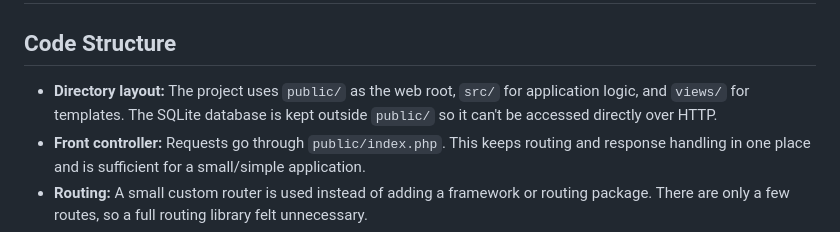
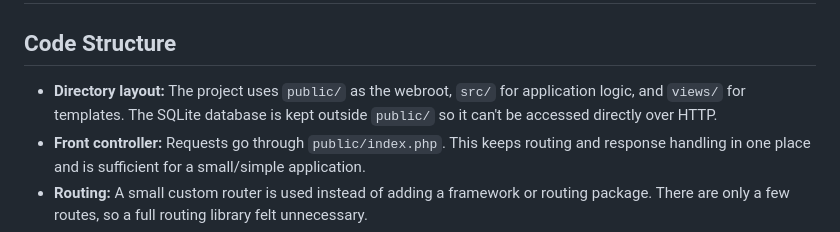
Before and after one commit to Samuel-DA/URL_Shortener_TFLI, a Markdown page: DECISIONS.md, the part around the change. GitHub-like rendering.

Commit message:
Fix formatting in DECISIONS.md
Corrected minor formatting issues in the DECISIONS.md file.

```diff
--- a/DECISIONS.md
+++ b/DECISIONS.md
@@ -2,7 +2,7 @@
 
 ## Code Structure
 
-- **Directory layout:** The project uses `public/` as the web root, `src/` for application logic, and `views/` for templates. The SQLite database is kept outside `public/` so it can't be accessed directly over HTTP.
+- **Directory layout:** The project uses `public/` as the webroot, `src/` for application logic, and `views/` for templates. The SQLite database is kept outside `public/` so it can't be accessed directly over HTTP.
 - **Front controller:** Requests go through `public/index.php`. This keeps routing and response handling in one place and is sufficient for a small/simple application.
 - **Routing:** A small custom router is used instead of adding a framework or routing package. There are only a few routes, so a full routing library felt unnecessary.
 - **Entry points:** Both `/` and `/urls` route display the URL shortening form and serve as entry points.
```
